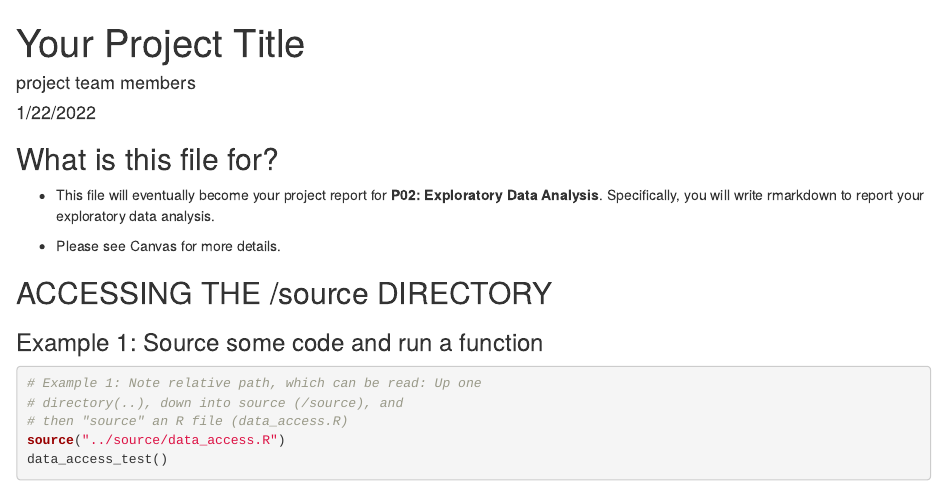
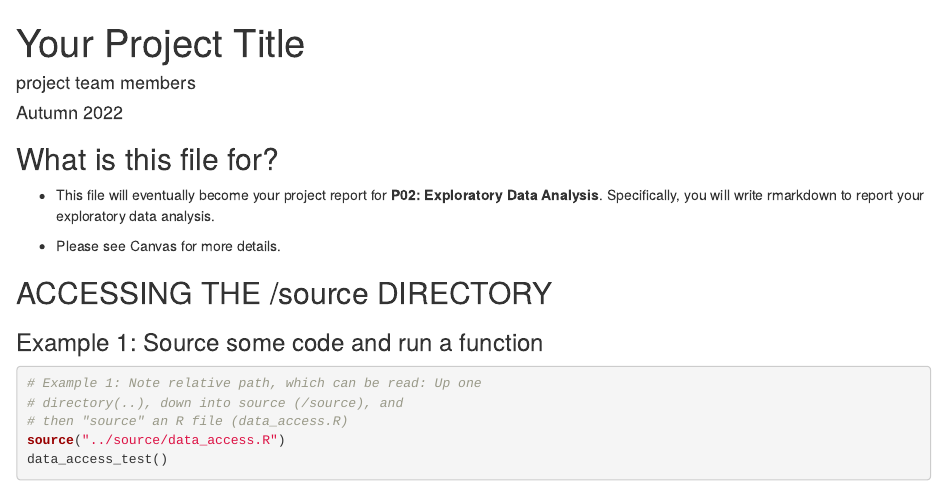
Before and after one commit to info201b-au2022/project-collinshen123, an R Markdown document (docs/index.Rmd): the page in a window 1100 px wide, from its top. Rendered offline with R 4.5, knitr and Pandoc, with nearby package versions.

Commit message:
Update index.Rmd

```diff
--- a/docs/index.Rmd
+++ b/docs/index.Rmd
@@ -1,7 +1,7 @@
 ---
 title: "Your Project Title"
 author: "project team members"
-date: "1/22/2022"
+date: "Autumn 2022"
 output: html_document
 ---
 
```
